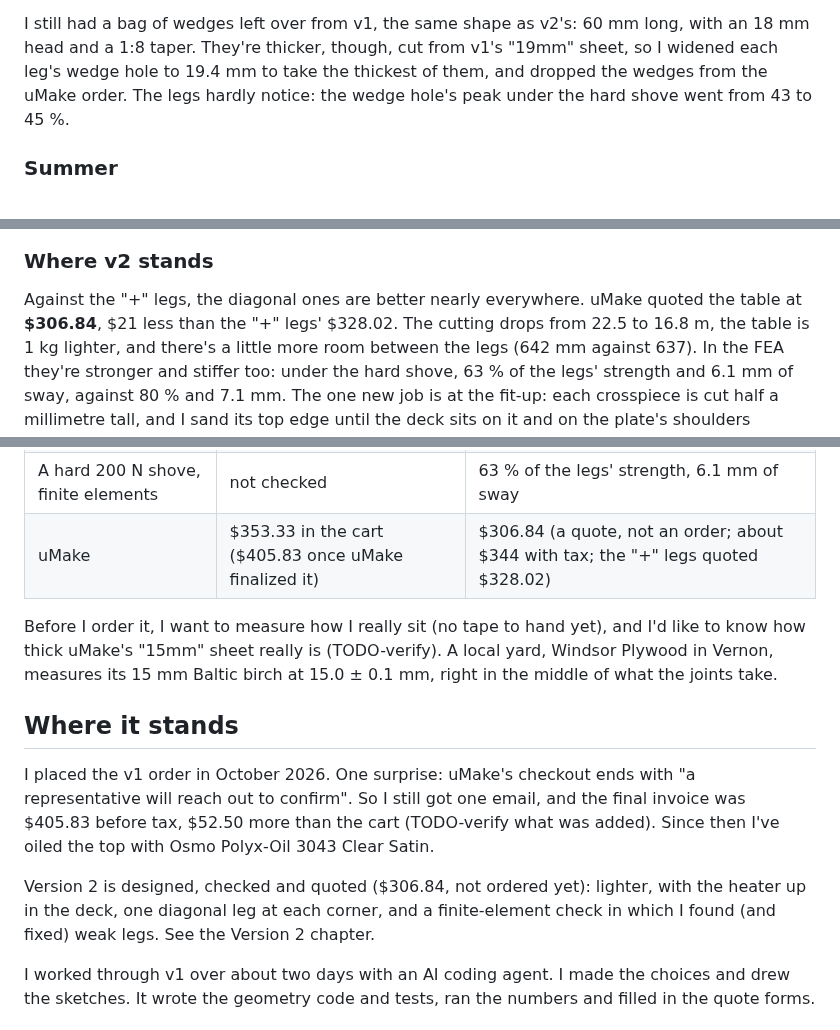
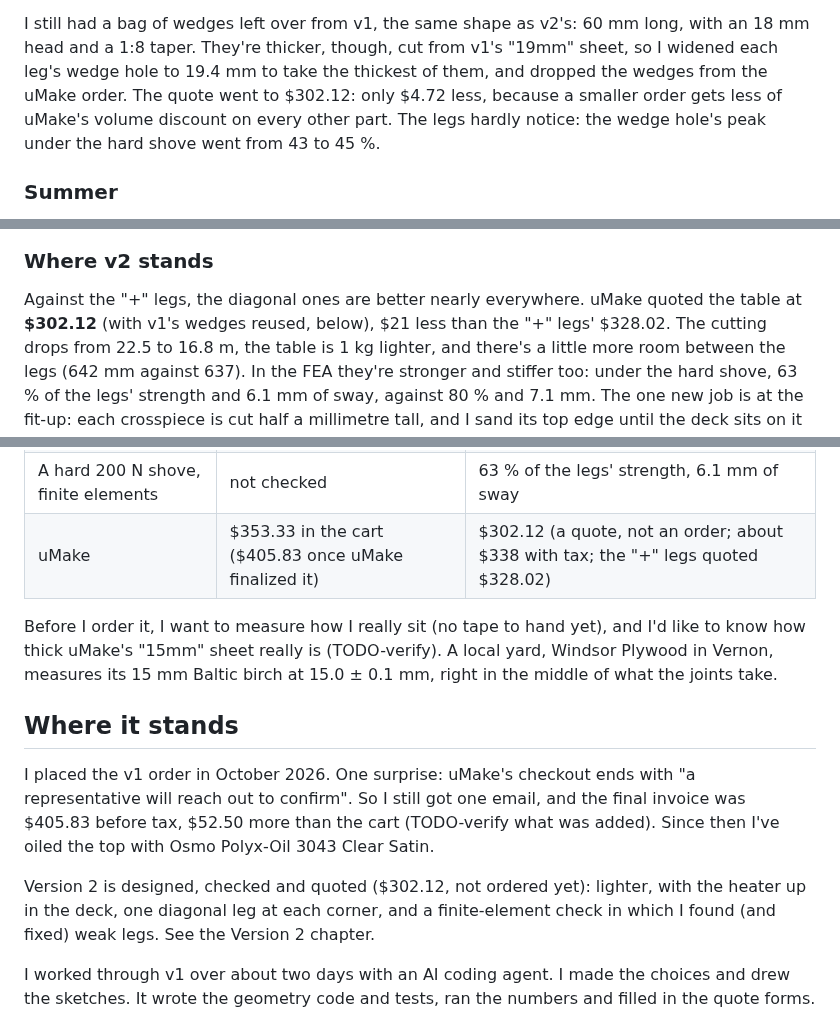
Before and after one commit to cv/kotatsu, a Markdown page: README.md, 3 parts joined by grey strips. Drawn GitHub-style.

Commit message:
docs: uMake requote without the wedges and with the wider wedge hole: $302.12 for 12 parts (was $306.84), saved as quote 2926; budget about $905-975

```diff
--- a/README.md
+++ b/README.md
@@ -510,7 +510,7 @@ quote went from $303.98 to $306.84: it prices each part by its bounding box, and
 
 I still had a bag of wedges left over from v1, the same shape as v2's: 60 mm long, with an 18 mm head and a 1:8
 taper. They're thicker, though, cut from v1's "19mm" sheet, so I widened each leg's wedge hole to 19.4 mm to take
-the thickest of them, and dropped the wedges from the uMake order. The legs hardly notice: the wedge hole's peak
+the thickest of them, and dropped the wedges from the uMake order. The quote went to $302.12: only $4.72 less, because a smaller order gets less of uMake's volume discount on every other part. The legs hardly notice: the wedge hole's peak
 under the hard shove went from 43 to 45 %.
 
 ### Summer
@@ -521,7 +521,7 @@ In summer I take the table apart into a flat stack the size of its top, as with
 
 ### Where v2 stands
 
-Against the "+" legs, the diagonal ones are better nearly everywhere. uMake quoted the table at **$306.84**,
+Against the "+" legs, the diagonal ones are better nearly everywhere. uMake quoted the table at **$302.12** (with v1's wedges reused, below),
 $21 less than the "+" legs' $328.02. The cutting drops from 22.5 to 16.8 m, the table is 1 kg lighter, and
 there's a little more room between the legs (642 mm against 637). In the FEA they're stronger and stiffer too:
 under the hard shove, 63 % of the legs' strength and 6.1 mm of sway, against 80 % and 7.1 mm. The one new job
@@ -542,7 +542,7 @@ wedges go from 14 to 6, and every corner is rounder.
 | Wedges | 14 | 6 (4 + 2 spares), v1's leftovers |
 | Clear height under the heater | 286 mm | 304 mm |
 | A hard 200 N shove, finite elements | not checked | 63 % of the legs' strength, 6.1 mm of sway |
-| uMake | $353.33 in the cart ($405.83 once uMake finalized it) | $306.84 (a quote, not an order; about $344 with tax; the "+" legs quoted $328.02) |
+| uMake | $353.33 in the cart ($405.83 once uMake finalized it) | $302.12 (a quote, not an order; about $338 with tax; the "+" legs quoted $328.02) |
 
 Before I order it, I want to measure how I really sit (no tape to hand yet), and I'd like to know how thick
 uMake's "15mm" sheet really is (TODO-verify). A local yard, Windsor Plywood in Vernon, measures its 15 mm
@@ -556,7 +556,7 @@ I placed the v1 order in October 2026. One surprise: uMake's checkout ends with
 reach out to confirm". So I still got one email, and the final invoice was $405.83 before tax, $52.50 more
 than the cart (TODO-verify what was added). Since then I've oiled the top with Osmo Polyx-Oil 3043 Clear Satin.
 
-Version 2 is designed, checked and quoted ($306.84, not ordered yet): lighter, with the heater up in the
+Version 2 is designed, checked and quoted ($302.12, not ordered yet): lighter, with the heater up in the
 deck, one diagonal leg at each corner, and a finite-element check in which I found (and fixed) weak legs. See
 the Version 2 chapter.
 
```
Also changed, not shown: other parts of README.md (+1 -1 lines), PLAN.md (+4 -4 lines), docs/quote.md (+17 -15 lines).
